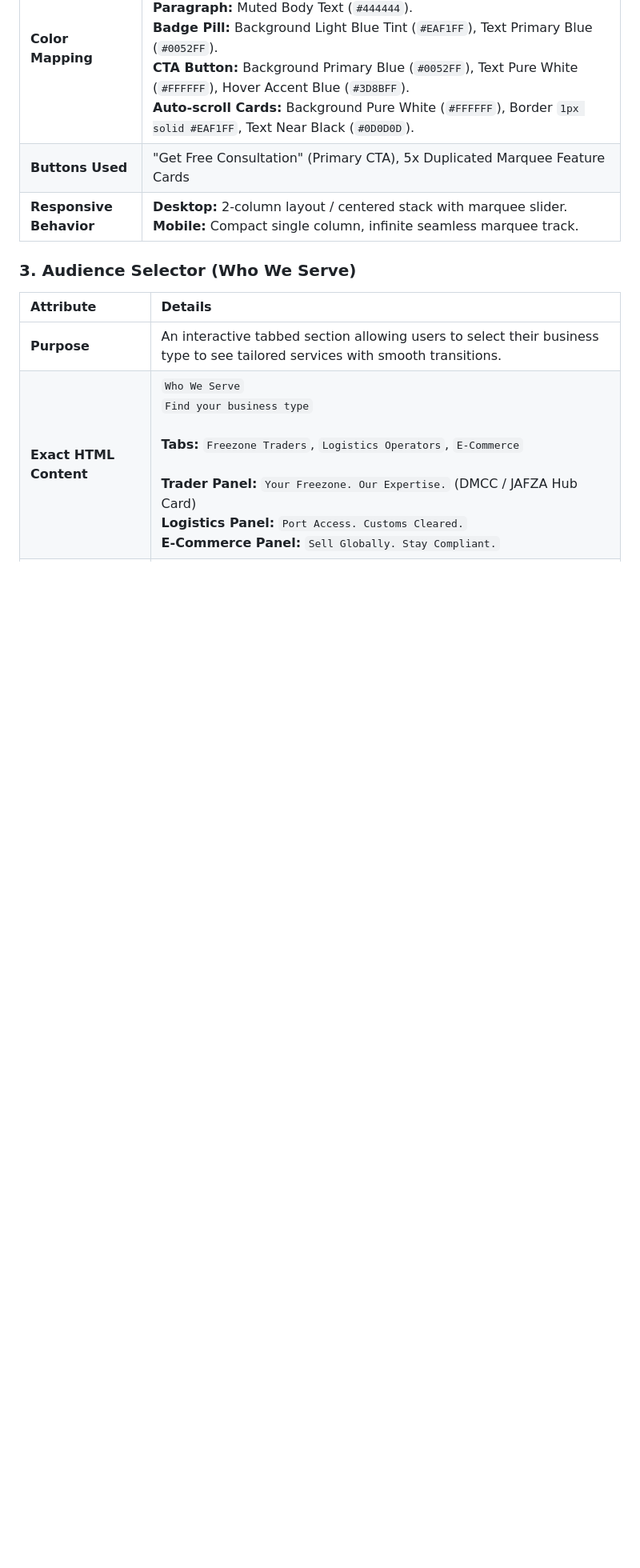
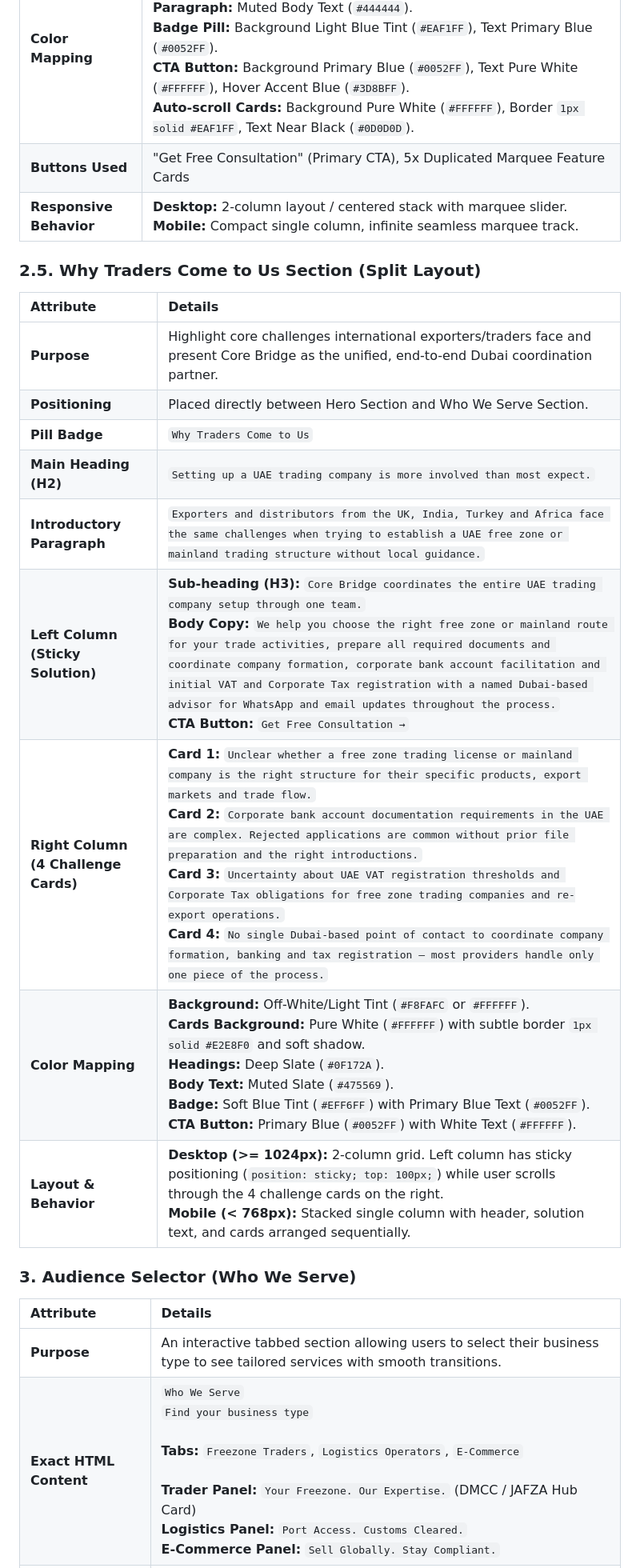
Before and after one commit to Jaiakash-2108/uaefiling.landingpage, a Markdown page: docs/implementation_plan.md, the part around the change. Shown at 80% size. GitHub-like rendering; blank space fills up the shorter version.

Commit message:
docs(plan): add Section 2.5 Why Traders Come to Us specification table to implementation_plan.md

```diff
--- a/docs/implementation_plan.md
+++ b/docs/implementation_plan.md
@@ -78,6 +78,19 @@ To ensure a high-end, premium corporate compliance aesthetic (avoiding generic a
 | **Color Mapping** | **Background:** Pure White (`#FFFFFF`).<br>**Heading (H1):** Near Black (`#0D0D0D`).<br>**Paragraph:** Muted Body Text (`#444444`).<br>**Badge Pill:** Background Light Blue Tint (`#EAF1FF`), Text Primary Blue (`#0052FF`).<br>**CTA Button:** Background Primary Blue (`#0052FF`), Text Pure White (`#FFFFFF`), Hover Accent Blue (`#3D8BFF`).<br>**Auto-scroll Cards:** Background Pure White (`#FFFFFF`), Border `1px solid #EAF1FF`, Text Near Black (`#0D0D0D`). |
 | **Buttons Used** | "Get Free Consultation" (Primary CTA), 5x Duplicated Marquee Feature Cards |
 | **Responsive Behavior** | **Desktop:** 2-column layout / centered stack with marquee slider.<br>**Mobile:** Compact single column, infinite seamless marquee track. |
+
+### 2.5. Why Traders Come to Us Section (Split Layout)
+| Attribute | Details |
+| :--- | :--- |
+| **Purpose** | Highlight core challenges international exporters/traders face and present Core Bridge as the unified, end-to-end Dubai coordination partner. |
+| **Positioning** | Placed directly between Hero Section and Who We Serve Section. |
+| **Pill Badge** | `Why Traders Come to Us` |
+| **Main Heading (H2)** | `Setting up a UAE trading company is more involved than most expect.` |
+| **Introductory Paragraph** | `Exporters and distributors from the UK, India, Turkey and Africa face the same challenges when trying to establish a UAE free zone or mainland trading structure without local guidance.` |
+| **Left Column (Sticky Solution)** | **Sub-heading (H3):** `Core Bridge coordinates the entire UAE trading company setup through one team.`<br>**Body Copy:** `We help you choose the right free zone or mainland route for your trade activities, prepare all required documents and coordinate company formation, corporate bank account facilitation and initial VAT and Corporate Tax registration with a named Dubai-based advisor for WhatsApp and email updates throughout the process.`<br>**CTA Button:** `Get Free Consultation →` |
+| **Right Column (4 Challenge Cards)** | **Card 1:** `Unclear whether a free zone trading license or mainland company is the right structure for their specific products, export markets and trade flow.`<br>**Card 2:** `Corporate bank account documentation requirements in the UAE are complex. Rejected applications are common without prior file preparation and the right introductions.`<br>**Card 3:** `Uncertainty about UAE VAT registration thresholds and Corporate Tax obligations for free zone trading companies and re-export operations.`<br>**Card 4:** `No single Dubai-based point of contact to coordinate company formation, banking and tax registration — most providers handle only one piece of the process.` |
+| **Color Mapping** | **Background:** Off-White/Light Tint (`#F8FAFC` or `#FFFFFF`).<br>**Cards Background:** Pure White (`#FFFFFF`) with subtle border `1px solid #E2E8F0` and soft shadow.<br>**Headings:** Deep Slate (`#0F172A`).<br>**Body Text:** Muted Slate (`#475569`).<br>**Badge:** Soft Blue Tint (`#EFF6FF`) with Primary Blue Text (`#0052FF`).<br>**CTA Button:** Primary Blue (`#0052FF`) with White Text (`#FFFFFF`). |
+| **Layout & Behavior** | **Desktop (>= 1024px):** 2-column grid. Left column has sticky positioning (`position: sticky; top: 100px;`) while user scrolls through the 4 challenge cards on the right.<br>**Mobile (< 768px):** Stacked single column with header, solution text, and cards arranged sequentially. |
 
 ### 3. Audience Selector (Who We Serve)
 | Attribute | Details |
```
